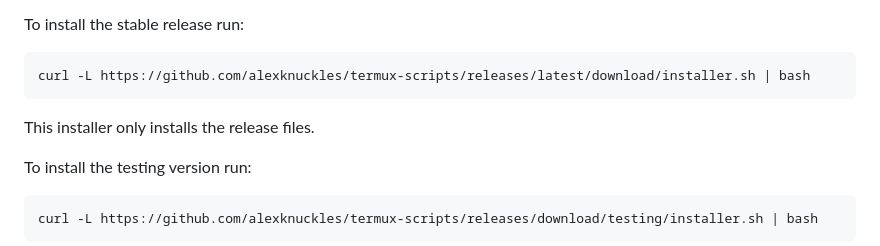
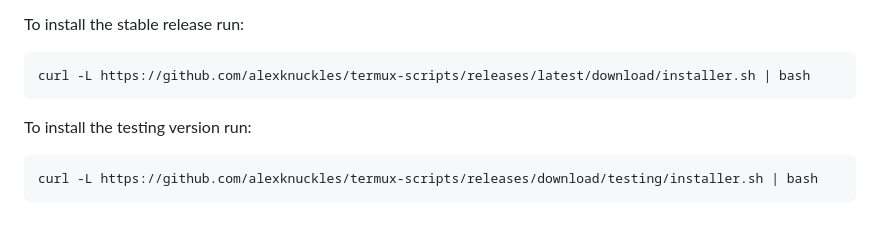
Before and after one commit to alexknuckles/termux-scripts, a Markdown page: README.md, the part around the change. Drawn GitHub-style; blank space fills up the shorter version.

````diff
--- a/README.md
+++ b/README.md
@@ -42,7 +42,6 @@ To install the stable release run:
 ```bash
 curl -L https://github.com/alexknuckles/termux-scripts/releases/latest/download/installer.sh | bash
 ```
-This installer only installs the release files.
 
 To install the testing version run:
 
````
